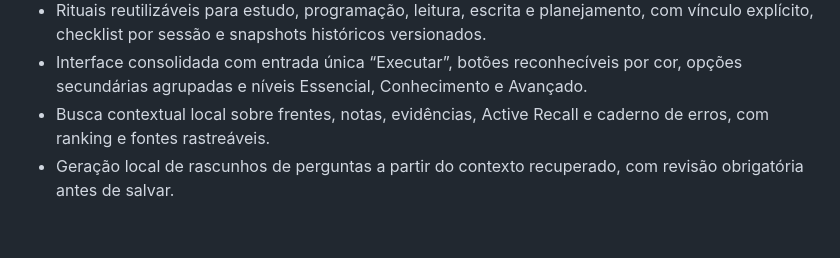
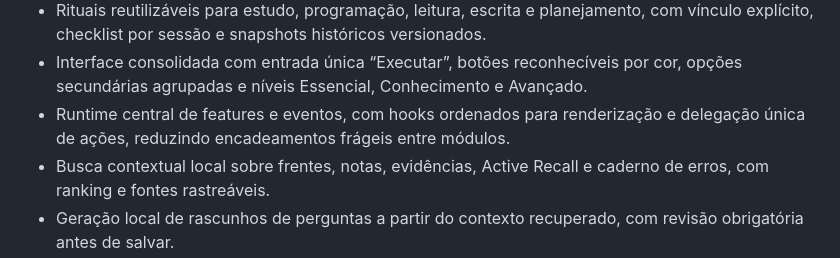
Before and after one commit to GiuseppeBruno-Py/every-second-counts-app, a Markdown page: README.md, the part around the change. Rendered like a GitHub page; blank space fills up the shorter version.

Commit message:
stabilization: update README.md

```diff
--- a/README.md
+++ b/README.md
@@ -80,6 +80,7 @@ O percentual e o restante são calculados automaticamente.
 - Modo Deep Work em tela focada, com preparação, cronômetro recuperável, captura de distrações, pausas/interrupções e métricas locais orientadas a resultados.
 - Rituais reutilizáveis para estudo, programação, leitura, escrita e planejamento, com vínculo explícito, checklist por sessão e snapshots históricos versionados.
 - Interface consolidada com entrada única “Executar”, botões reconhecíveis por cor, opções secundárias agrupadas e níveis Essencial, Conhecimento e Avançado.
+- Runtime central de features e eventos, com hooks ordenados para renderização e delegação única de ações, reduzindo encadeamentos frágeis entre módulos.
 - Busca contextual local sobre frentes, notas, evidências, Active Recall e caderno de erros, com ranking e fontes rastreáveis.
 - Geração local de rascunhos de perguntas a partir do contexto recuperado, com revisão obrigatória antes de salvar.
 - Avaliação orientativa de explicações por cobertura de conceitos e estrutura, com registro de lacunas no caderno de erros.
```
